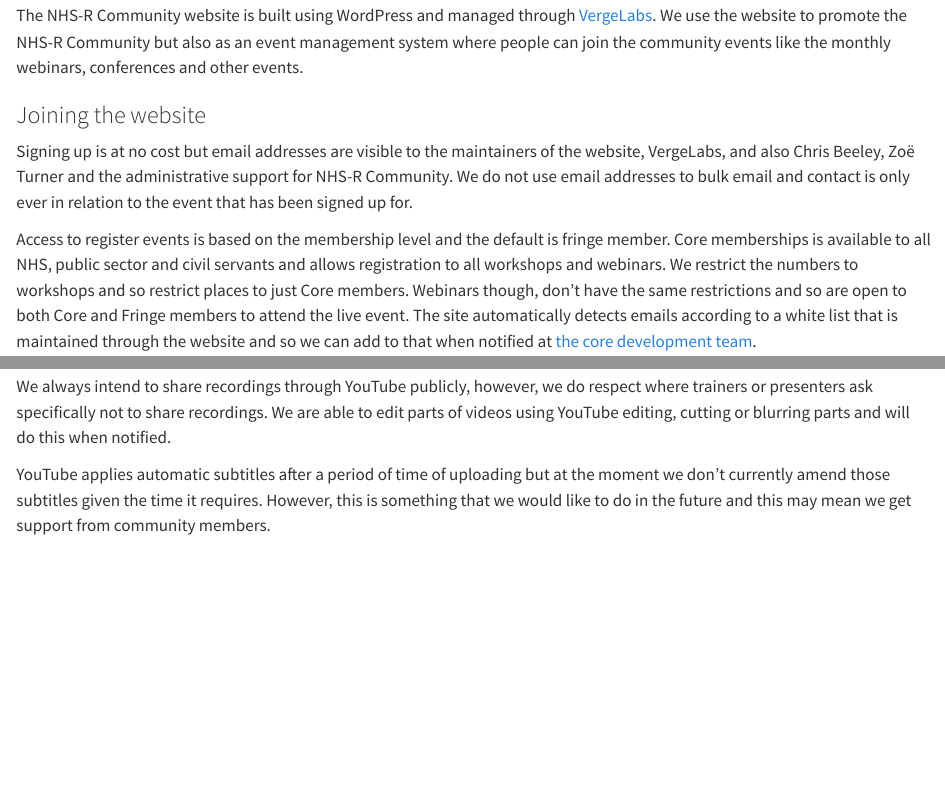
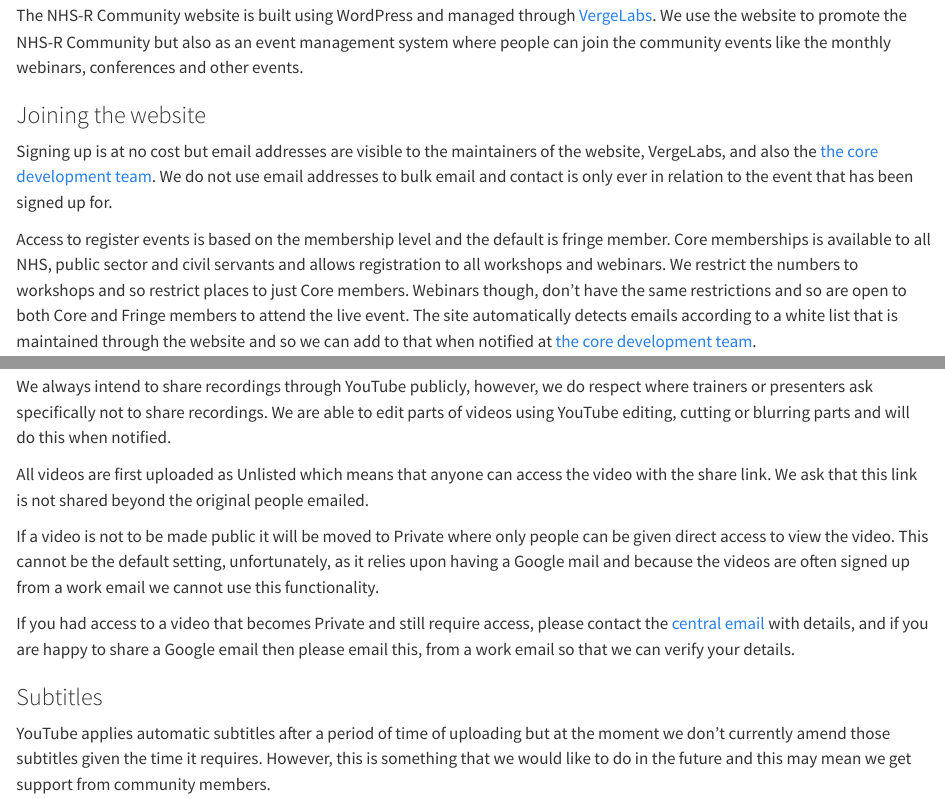
Before and after one commit to nhs-r-community/NHSR-way, a Quarto document (community-handbook.qmd): the page in a window 1100 px wide, from 2960 px down, and a second part further down, joined at a grey line. Rendered offline with R 4.5, knitr and Pandoc in place of Quarto, with nearby package versions.

Commit message:
Updated YouTube video status information

```diff
--- a/community-handbook.qmd
+++ b/community-handbook.qmd
@@ -123,7 +123,7 @@ We use the website to promote the NHS-R Community but also as an event managemen
 
 ### Joining the website
 
-Signing up is at no cost but email addresses are visible to the maintainers of the website, VergeLabs, and also Chris Beeley, Zoë Turner and the administrative support for NHS-R Community.
+Signing up is at no cost but email addresses are visible to the maintainers of the website, VergeLabs, and also the [the core development team](#contact-us).
 We do not use email addresses to bulk email and contact is only ever in relation to the event that has been signed up for.
 
 Access to register events is based on the membership level and the default is fringe member.
@@ -188,6 +188,16 @@ Microsoft Teams which is used by many NHS and Local Authorities for meetings, ho
 We always intend to share recordings through YouTube publicly, however, we do respect where trainers or presenters ask specifically not to share recordings.
 We are able to edit parts of videos using YouTube editing, cutting or blurring parts and will do this when notified.
 
+All videos are first uploaded as Unlisted which means that anyone can access the video with the share link.
+We ask that this link is not shared beyond the original people emailed.
+
+If a video is not to be made public it will be moved to Private where only people can be given direct access to view the video.
+This cannot be the default setting, unfortunately, as it relies upon having a Google mail and because the videos are often signed up from a work email we cannot use this functionality.
+
+If you had access to a video that becomes Private and still require access, please contact the [central email](#contact-us) with details, and if you are happy to share a Google email then please email this, from a work email so that we can verify your details.
+
+### Subtitles
+
 YouTube applies automatic subtitles after a period of time of uploading but at the moment we don't currently amend those subtitles given the time it requires.
 However, this is something that we would like to do in the future and this may mean we get support from community members.
 
```
